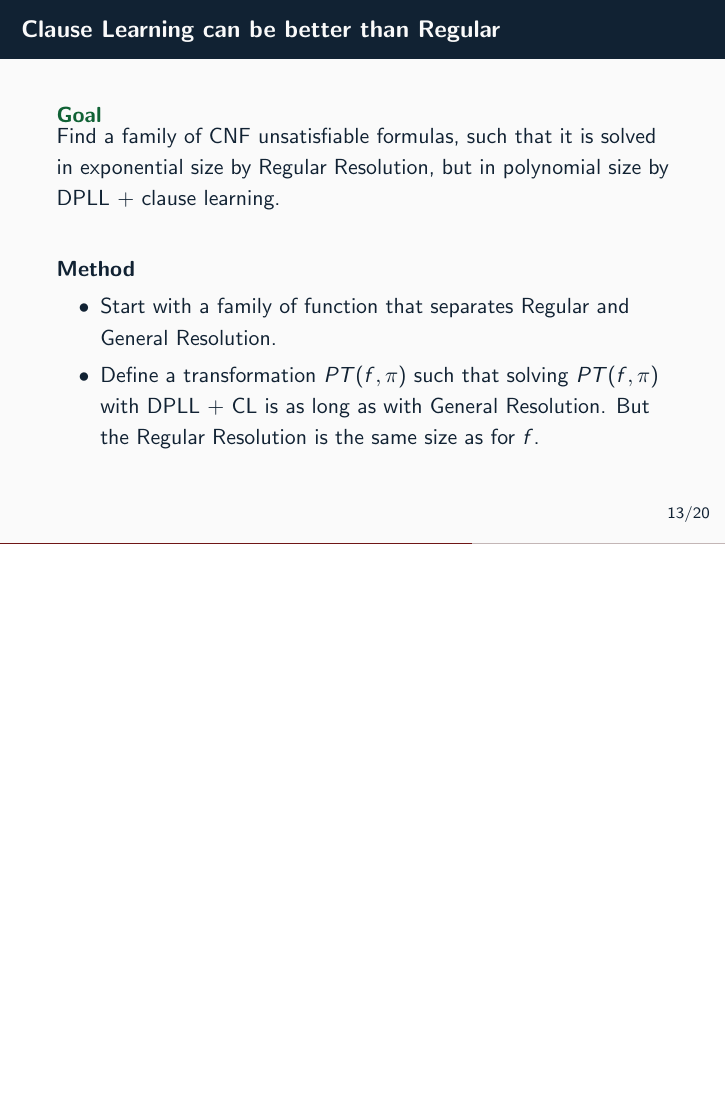
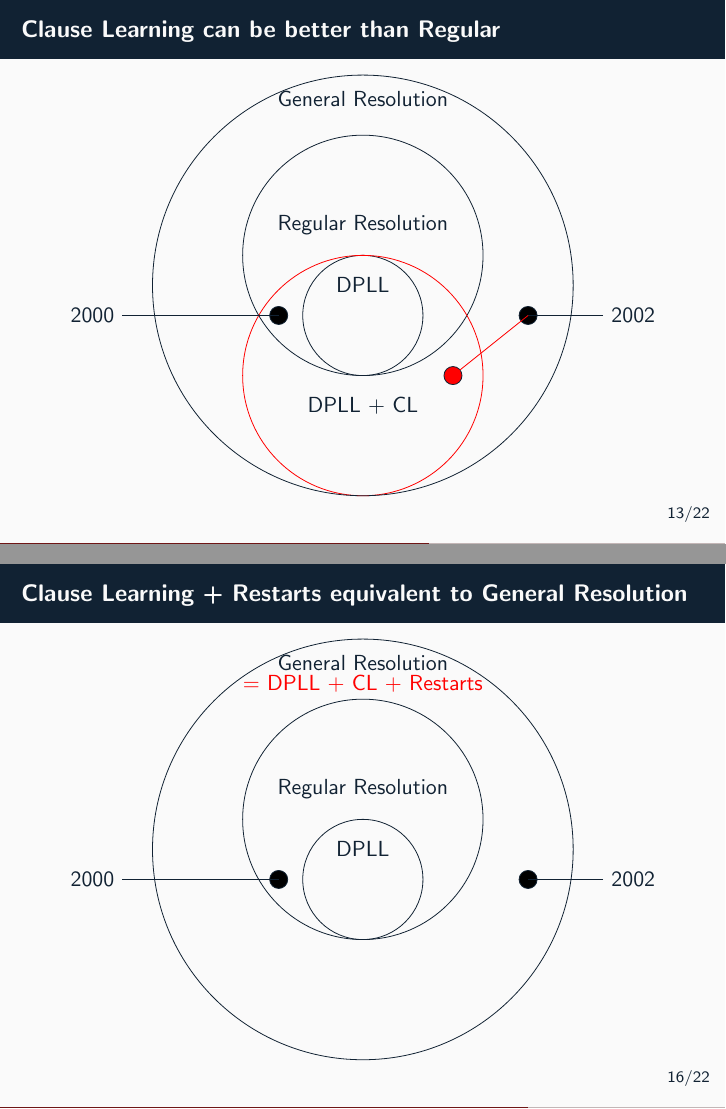
Before and after one commit to Aurele-Barriere/spa_presentation, LaTeX slides (pres.tex): page 14 of 21 before the commit and pages 14 and 17 of 23 after it, the two joined at a grey line, the shorter picture padded with empty space. Compiled offline with pdfLaTeX.

Commit message:
more pictures

```diff
--- a/pres.tex
+++ b/pres.tex
@@ -261,6 +261,30 @@
 \end{frame}
 
 \begin{frame}{Clause Learning can be better than Regular}
+  \begin{center}
+    \begin{tikzpicture}[scale=0.53]
+      \draw (0,0) circle (2cm);
+      \draw (0,2) circle (4cm);
+      \draw[color=red] (0,-2) circle (4cm);
+      \draw (0,1) circle (7cm);
+      \node[] at (0,1) {DPLL};
+      \node[] at (0,3) {Regular Resolution};
+      \node[] at (0,7.2) {General Resolution};
+      \node[] at (0,-3) {DPLL + CL};
+      \draw[fill=black] (-2.8,0) circle (0.3cm);
+      \draw (-8,0) -- (-2.8,0);
+      \node[] at (-9,0) {2000};
+      \draw[fill=black] (5.5,0) circle (0.3cm);
+      \draw (8,0) --  (5.5,0);
+      \node[] at (9,0) {2002};
+      \draw[fill=red] (3,-2) circle (0.3cm);
+      \draw[color=red] (3,-2) --  (5.5,0);
+    \end{tikzpicture}
+  \end{center}
+\end{frame}
+
+
+\begin{frame}{Clause Learning can be better than Regular}
   \begin{exampleblock}{Goal}
     Find a family of CNF unsatisfiable formulas, such that it is solved in exponential size by Regular Resolution, but in polynomial size by DPLL + clause learning.
   \end{exampleblock}
@@ -291,9 +315,28 @@
     With \textbf{FirstNewCut} you learn $C$. Backtrack on $t_C$.\\
     Polynomial: for each branch on $\neg t_c$ you get one clause of $\pi$.
   \end{exampleblock}
+\end{frame}
 
+\begin{frame}{Clause Learning + Restarts equivalent to General Resolution}
+  \begin{center}
+    \begin{tikzpicture}[scale=0.53]
+      \draw (0,0) circle (2cm);
+      \draw (0,2) circle (4cm);
+      \draw (0,1) circle (7cm);
+      \node[] at (0,1) {DPLL};
+      \node[] at (0,3) {Regular Resolution};
+      \node[] at (0,7.2) {General Resolution};
+      \node[] at (0,6.5) {\color{red}= DPLL + CL + Restarts};
+      \draw[fill=black] (-2.8,0) circle (0.3cm);
+      \draw (-8,0) -- (-2.8,0);
+      \node[] at (-9,0) {2000};
+      \draw[fill=black] (5.5,0) circle (0.3cm);
+      \draw (8,0) --  (5.5,0);
+      \node[] at (9,0) {2002};
+    \end{tikzpicture}
+  \end{center}
+\end{frame}
 
-\end{frame}
 
 \begin{frame}{Clause Learning + Restarts equivalent to General Resolution}
   \begin{exampleblock}{Goals: 2 simulations}
```
Also changed, not shown: pres.pdf.
